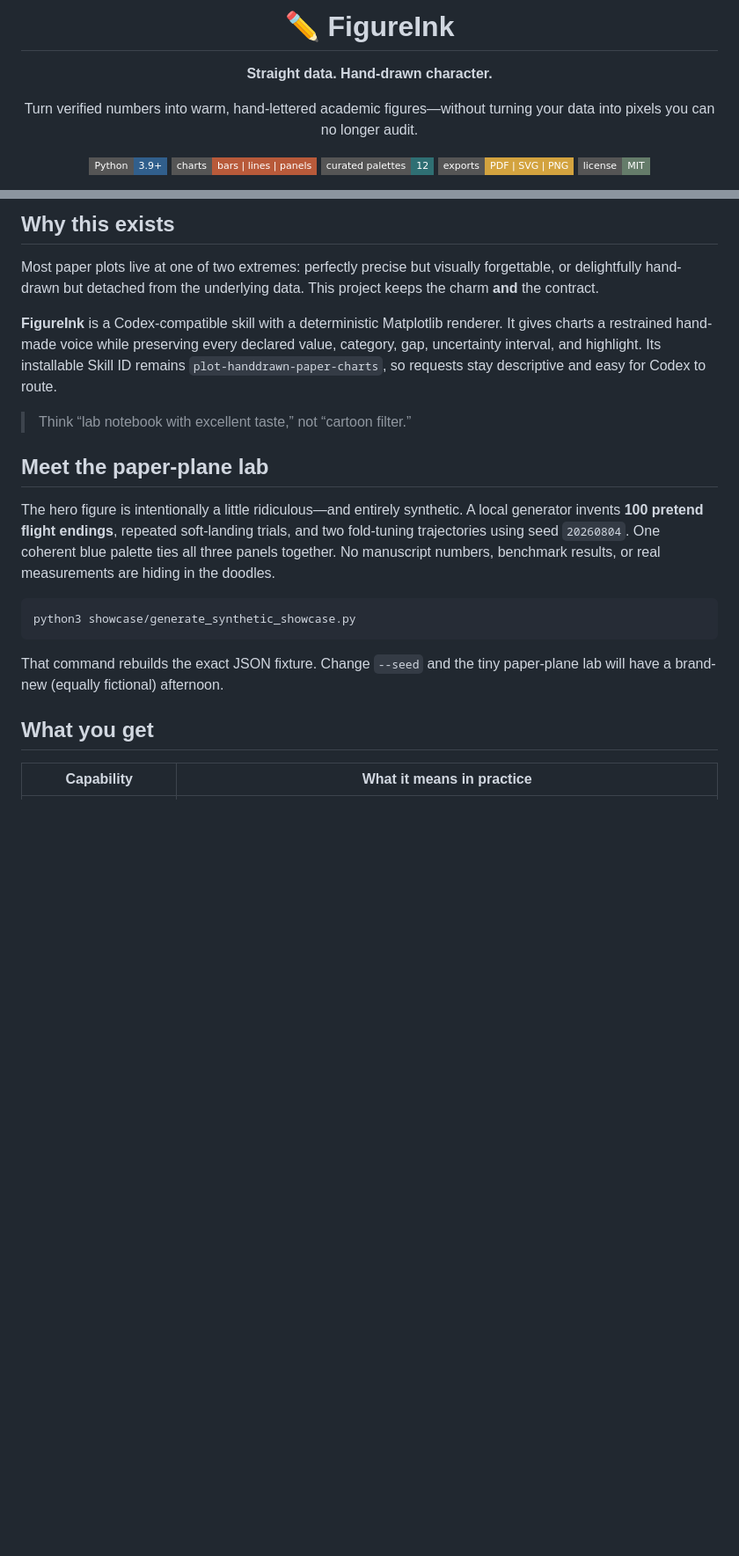
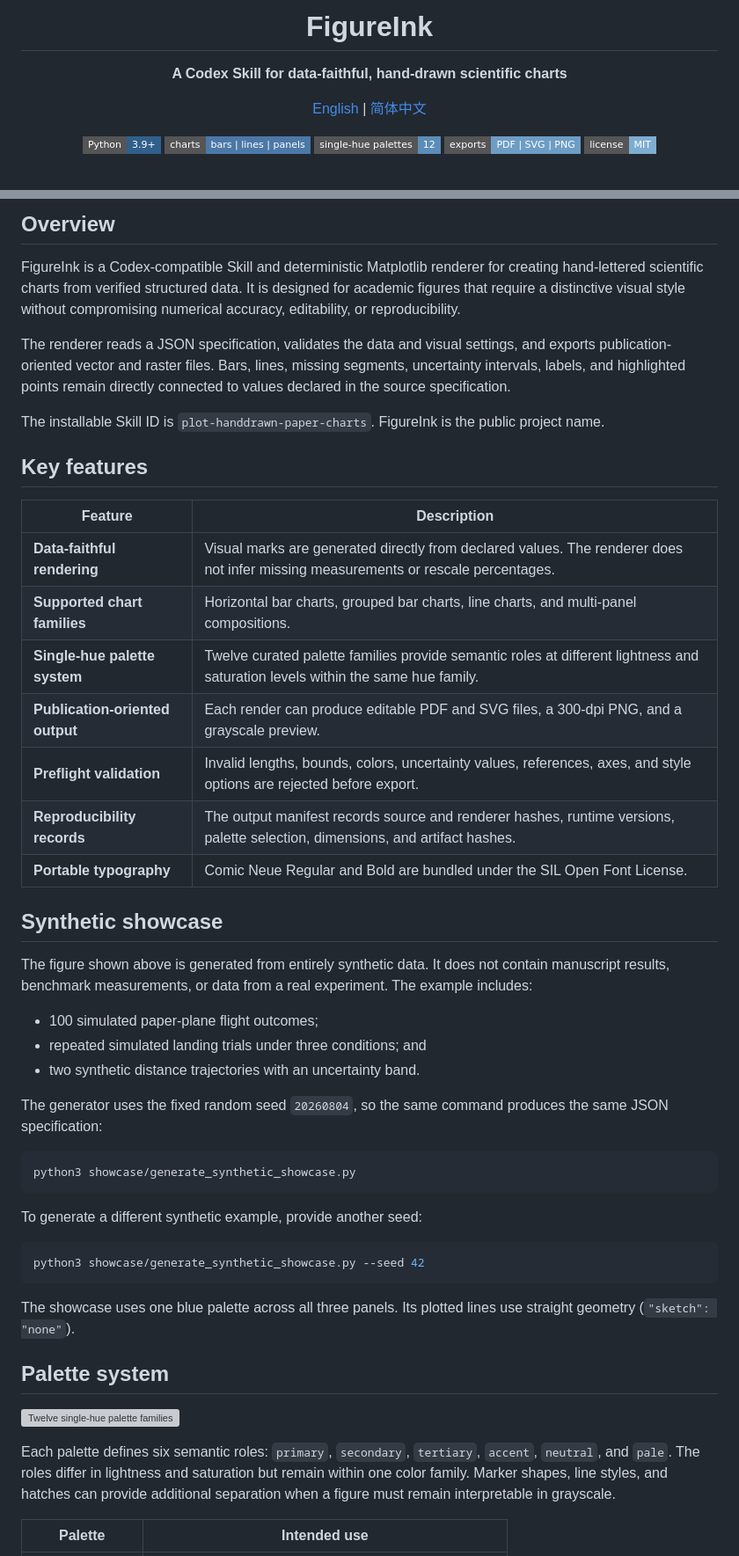
Before and after one commit to yzbcs/FigureInk, a Markdown page: README.md, 2 parts joined by grey strips. Shown at 88% size. Drawn GitHub-style; badges without logos; blank space fills up the shorter version; grey boxes are pictures that could not be loaded.

````diff
--- a/README.md
+++ b/README.md
@@ -1,14 +1,14 @@
 <div align="center">
 
-# ✏️ FigureInk
+# FigureInk
 
-**Straight data. Hand-drawn character.**
+**A Codex Skill for data-faithful, hand-drawn scientific charts**
 
-Turn verified numbers into warm, hand-lettered academic figures—without turning your data into pixels you can no longer audit.
+[English](README.md) | [简体中文](README.zh-CN.md)
 
 ![Python 3.9+](https://img.shields.io/badge/Python-3.9%2B-315F8C?style=flat-square)
-![Charts](https://img.shields.io/badge/charts-bars%20%7C%20lines%20%7C%20panels-B85A3A?style=flat-square)
-![Palettes](https://img.shields.io/badge/curated%20palettes-12-2F6F73?style=flat-square)
-![Exports](https://img.shields.io/badge/exports-PDF%20%7C%20SVG%20%7C%20PNG-D3A33F?style=flat-square)
-![License](https://img.shields.io/badge/license-MIT-657C6A?style=flat-square)
+![Chart types](https://img.shields.io/badge/charts-bars%20%7C%20lines%20%7C%20panels-4C78A8?style=flat-square)
+![Palettes](https://img.shields.io/badge/single--hue%20palettes-12-5B8DB8?style=flat-square)
+![Exports](https://img.shields.io/badge/exports-PDF%20%7C%20SVG%20%7C%20PNG-6D9DC5?style=flat-square)
+![License](https://img.shields.io/badge/license-MIT-7EADD0?style=flat-square)
 
@@ -16,30 +16,67 @@ Turn verified numbers into warm, hand-lettered academic figures—without turnin
 
 </div>
 
-## Why this exists
+## Overview
 
-Most paper plots live at one of two extremes: perfectly precise but visually forgettable, or delightfully hand-drawn but detached from the underlying data. This project keeps the charm **and** the contract.
+FigureInk is a Codex-compatible Skill and deterministic Matplotlib renderer for
+creating hand-lettered scientific charts from verified structured data. It is
+designed for academic figures that require a distinctive visual style without
+compromising numerical accuracy, editability, or reproducibility.
 
-**FigureInk** is a Codex-compatible skill with a deterministic Matplotlib renderer. It gives charts a restrained hand-made voice while preserving every declared value, category, gap, uncertainty interval, and highlight. Its installable Skill ID remains `plot-handdrawn-paper-charts`, so requests stay descriptive and easy for Codex to route.
+The renderer reads a JSON specification, validates the data and visual settings,
+and exports publication-oriented vector and raster files. Bars, lines, missing
+segments, uncertainty intervals, labels, and highlighted points remain directly
+connected to values declared in the source specification.
 
-> Think “lab notebook with excellent taste,” not “cartoon filter.”
+The installable Skill ID is `plot-handdrawn-paper-charts`. FigureInk is the public
+project name.
 
-## Meet the paper-plane lab
+## Key features
 
-The hero figure is intentionally a little ridiculous—and entirely synthetic. A local
-generator invents **100 pretend flight endings**, repeated soft-landing trials, and two
-fold-tuning trajectories using seed `20260804`. One coherent blue palette ties all
-three panels together. No manuscript numbers, benchmark results, or real measurements
-are hiding in the doodles.
+| Feature | Description |
+|---|---|
+| **Data-faithful rendering** | Visual marks are generated directly from declared values. The renderer does not infer missing measurements or rescale percentages. |
+| **Supported chart families** | Horizontal bar charts, grouped bar charts, line charts, and multi-panel compositions. |
+| **Single-hue palette system** | Twelve curated palette families provide semantic roles at different lightness and saturation levels within the same hue family. |
+| **Publication-oriented output** | Each render can produce editable PDF and SVG files, a 300-dpi PNG, and a grayscale preview. |
+| **Preflight validation** | Invalid lengths, bounds, colors, uncertainty values, references, axes, and style options are rejected before export. |
+| **Reproducibility records** | The output manifest records source and renderer hashes, runtime versions, palette selection, dimensions, and artifact hashes. |
+| **Portable typography** | Comic Neue Regular and Bold are bundled under the SIL Open Font License. |
+
+## Synthetic showcase
+
+The figure shown above is generated from entirely synthetic data. It does not
+contain manuscript results, benchmark measurements, or data from a real
+experiment. The example includes:
+
+- 100 simulated paper-plane flight outcomes;
+- repeated simulated landing trials under three conditions; and
+- two synthetic distance trajectories with an uncertainty band.
+
+The generator uses the fixed random seed `20260804`, so the same command produces
+the same JSON specification:
 
 ```bash
 python3 showcase/generate_synthetic_showcase.py
 ```
 
-That command rebuilds the exact JSON fixture. Change `--seed` and the tiny paper-plane
-lab will have a brand-new (equally fictional) afternoon.
+To generate a different synthetic example, provide another seed:
 
-## What you get
+```bash
+python3 showcase/generate_synthetic_showcase.py --seed 42
+```
 
-| Capability | What it means in practice |
+The showcase uses one blue palette across all three panels. Its plotted lines use
+straight geometry (`"sketch": "none"`).
+
+## Palette system
+
+![Twelve single-hue palette families](showcase/palettes/plot-handdrawn-paper-charts-palettes.png)
+
+Each palette defines six semantic roles: `primary`, `secondary`, `tertiary`,
+`accent`, `neutral`, and `pale`. The roles differ in lightness and saturation but
+remain within one color family. Marker shapes, line styles, and hatches can provide
+additional separation when a figure must remain interpretable in grayscale.
+
+| Palette | Intended use |
 |---|---|
````
Also changed, not shown: other parts of README.md (+86 -98 lines), README.zh-CN.md (added, +274 -0 lines).
